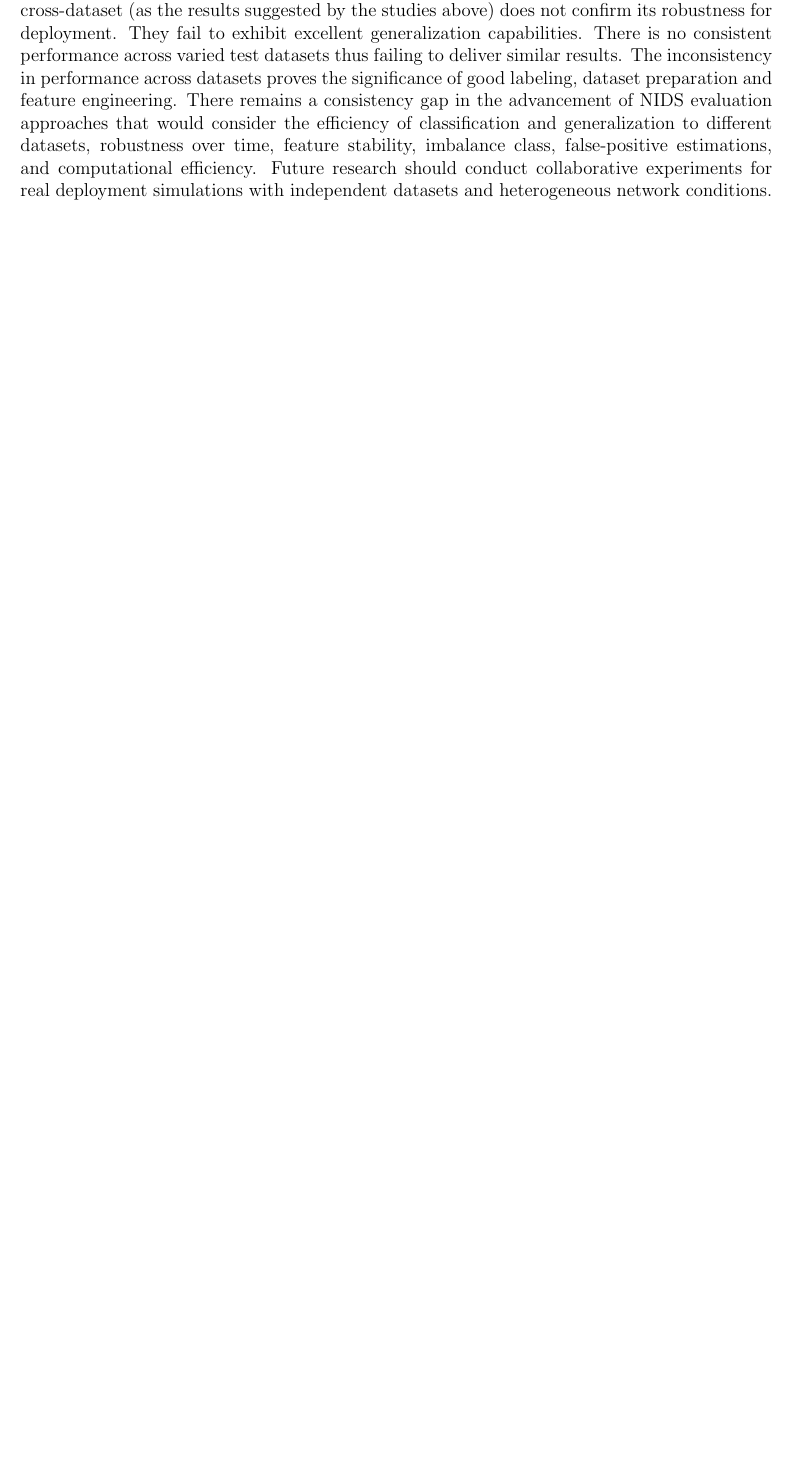
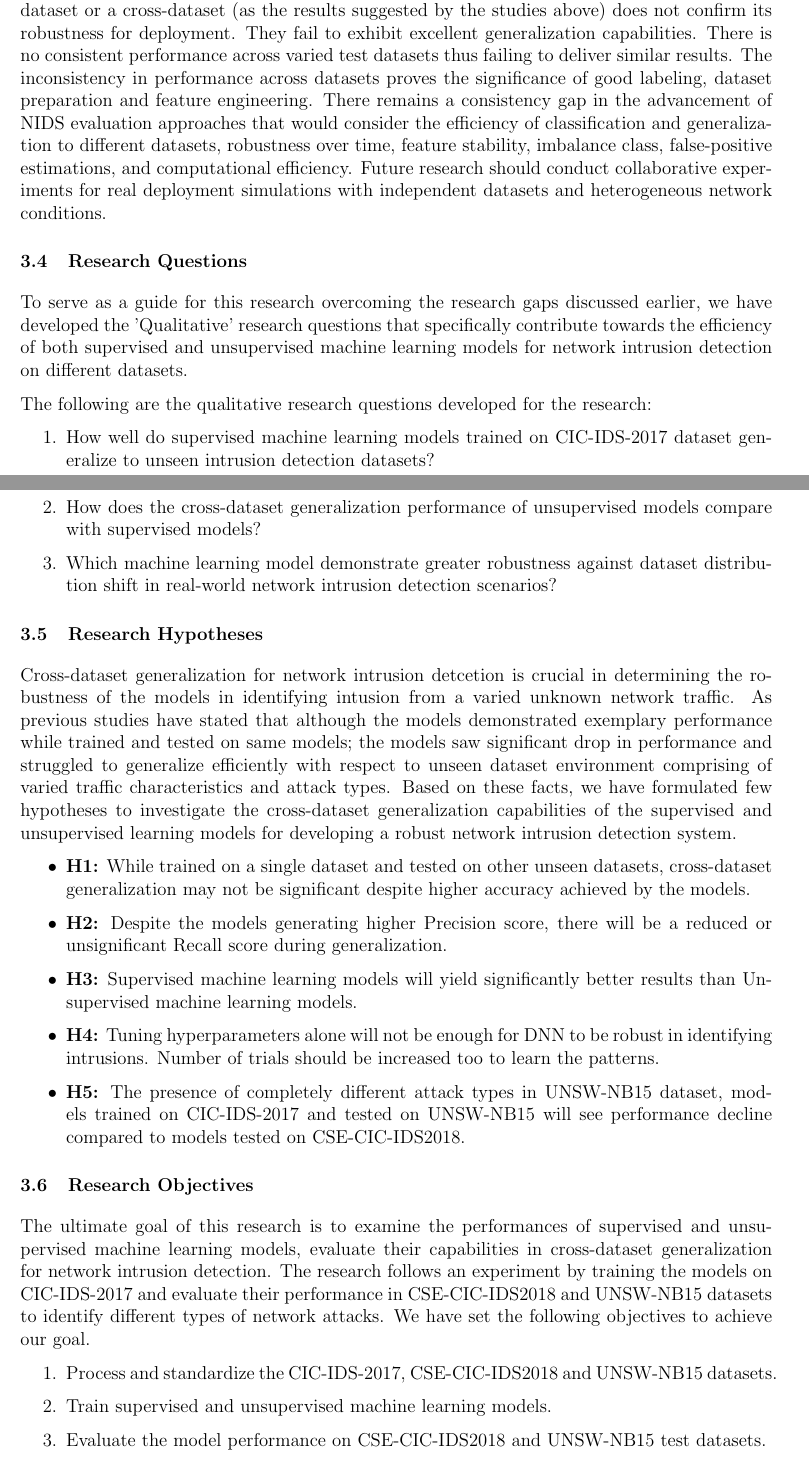
Before and after one commit to 9sumit9/Disssertation-MSc-Data-Science-AI-and-Digital-Business, a LaTeX thesis (main.tex, which reads chapters/literature review.tex): part of page 11 of 24 before the commit and two parts of pages 11 and 12 of 25 after it, the two joined at a grey line, cut so that both start at the same text, the shorter picture padded with empty space. Compiled offline with pdfLaTeX.

Commit message:
september7

```diff
--- a/chapters/literature review.tex
+++ b/chapters/literature review.tex
@@ -102,3 +102,46 @@ for deployment. They fail to exhibit excellent generalization capabilities. Ther
  engineering. There remains a consistency gap in the advancement of NIDS evaluation approaches that would consider the efficiency of classification and
  generalization to different datasets, robustness over time, feature stability, imbalance class, false-positive estimations, and computational efficiency.
  Future research should conduct collaborative experiments for real deployment simulations with independent datasets and heterogeneous network conditions.
+
+ \section{Research Questions}
+To serve as a guide for this research overcoming the research gaps discussed earlier, we have developed the 'Qualitative' research questions that specifically
+contribute towards the efficiency of both supervised and unsupervised machine learning models for network intrusion detection on different
+datasets.
+
+The following are the qualitative research questions developed for the research:
+
+\begin{enumerate}
+    \item How well do supervised machine learning models trained on CIC-IDS-2017 dataset generalize to unseen intrusion detection datasets?
+    \item How does the cross-dataset generalization performance of unsupervised models compare with supervised models?
+    \item Which machine learning model demonstrate greater robustness against dataset distribution shift in real-world network intrusion detection scenarios?
+\end{enumerate}
+
+ \section{Research Hypotheses}
+ Cross-dataset generalization for network intrusion detcetion is crucial in determining the robustness of the models in identifying intusion from a varied
+ unknown network traffic. As previous studies have stated that although the models demonstrated exemplary performance while trained and tested on same models;
+ the models saw significant drop in performance and struggled to generalize efficiently with respect to unseen dataset environment comprising of varied traffic
+ characteristics and attack types. Based on these facts, we have formulated few hypotheses to investigate the cross-dataset generalization capabilities of the
+ supervised and unsupervised learning models for developing a robust network intrusion detection system.
+
+ \begin{itemize}
+    \item \textbf{H1:} While trained on a single dataset and tested on other unseen datasets, cross-dataset generalization may not be significant despite higher accuracy achieved by the models.
+    \item \textbf{H2:} Despite the models generating higher Precision score, there will be a reduced or unsignificant Recall score during generalization.
+    \item \textbf{H3:} Supervised machine learning models will yield significantly better results than Unsupervised machine learning models.
+    \item \textbf{H4:} Tuning hyperparameters alone will not be enough for DNN to be robust in identifying intrusions. Number of trials should be increased too to learn the patterns.
+    \item \textbf{H5:} The presence of completely different attack types in UNSW-NB15 dataset, models trained on CIC-IDS-2017 and tested on UNSW-NB15 will see performance decline
+    compared to models tested on CSE-CIC-IDS2018.
+ \end{itemize}
+
+
+ \section{Research Objectives}
+The ultimate goal of this research is to examine the performances of supervised and unsupervised machine learning models, evaluate their capabilities in
+cross-dataset generalization for network intrusion detection. The research follows an experiment by training the models on CIC-IDS-2017 and evaluate their
+performance in CSE-CIC-IDS2018 and UNSW-NB15 datasets to identify different types of network attacks. We have set the following objectives to achieve our goal.
+
+\begin{enumerate}
+    \item Process and standardize the CIC-IDS-2017, CSE-CIC-IDS2018 and UNSW-NB15 datasets.
+    \item Train supervised and unsupervised machine learning models.
+    \item Evaluate the model performance on CSE-CIC-IDS2018 and UNSW-NB15 test datasets.
+    \item Make comparison of the evaluation metrics: F1\_Score, MCC, ROC-AUC, Precision, and Recall.
+    \item Identify and select the best model that is more robust to dataset shift and generalizes better for intrusion detection in real-world cybersecurity environments.
+\end{enumerate}
```
Also changed, not shown: chapters/acknowledgments.tex (+9 -1 lines), chapters/methodology.tex (+5 -3 lines), main.tex (+1 -1 lines), main.pdf, chapters/literature review.tex (2 more changed lines), 13 other files.
